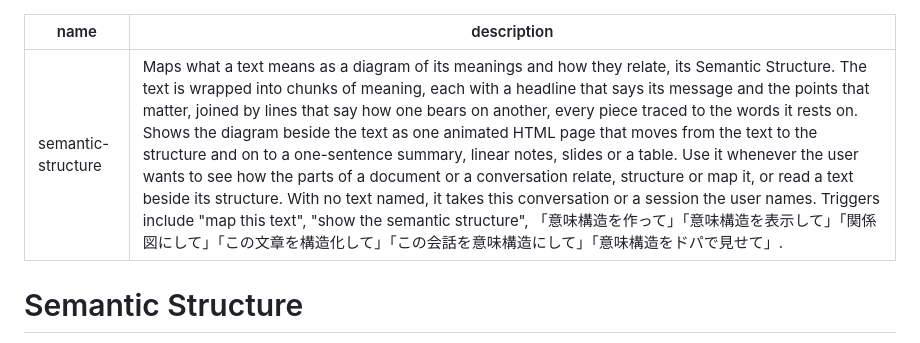
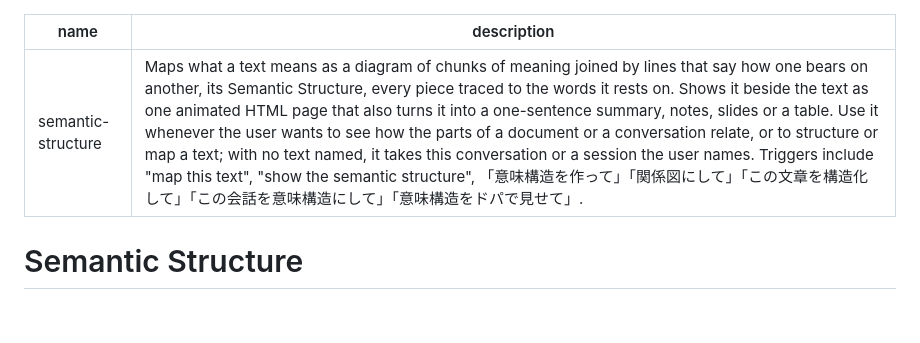
Before and after one commit to saitofjp/skills, a Markdown page: skills/semantic-structure/SKILL.md, the part around the change. GitHub-like rendering; blank space fills up the shorter version.

```diff
--- a/skills/semantic-structure/SKILL.md
+++ b/skills/semantic-structure/SKILL.md
@@ -1,6 +1,6 @@
 ---
 name: semantic-structure
-description: Maps what a text means as a diagram of its meanings and how they relate, its Semantic Structure. The text is wrapped into chunks of meaning, each with a headline that says its message and the points that matter, joined by lines that say how one bears on another, every piece traced to the words it rests on. Shows the diagram beside the text as one animated HTML page that moves from the text to the structure and on to a one-sentence summary, linear notes, slides or a table. Use it whenever the user wants to see how the parts of a document or a conversation relate, structure or map it, or read a text beside its structure. With no text named, it takes this conversation or a session the user names. Triggers include "map this text", "show the semantic structure", 「意味構造を作って」「意味構造を表示して」「関係図にして」「この文章を構造化して」「この会話を意味構造にして」「意味構造をドパで見せて」.
+description: Maps what a text means as a diagram of chunks of meaning joined by lines that say how one bears on another, its Semantic Structure, every piece traced to the words it rests on. Shows it beside the text as one animated HTML page that also turns it into a one-sentence summary, notes, slides or a table. Use it whenever the user wants to see how the parts of a document or a conversation relate, or to structure or map a text; with no text named, it takes this conversation or a session the user names. Triggers include "map this text", "show the semantic structure", 「意味構造を作って」「関係図にして」「この文章を構造化して」「この会話を意味構造にして」「意味構造をドパで見せて」.
 ---
 
 # Semantic Structure
```
Also changed, not shown: skills/semantic-structure/SKILL.ja.md (+1 -1 lines), 1 other file.
